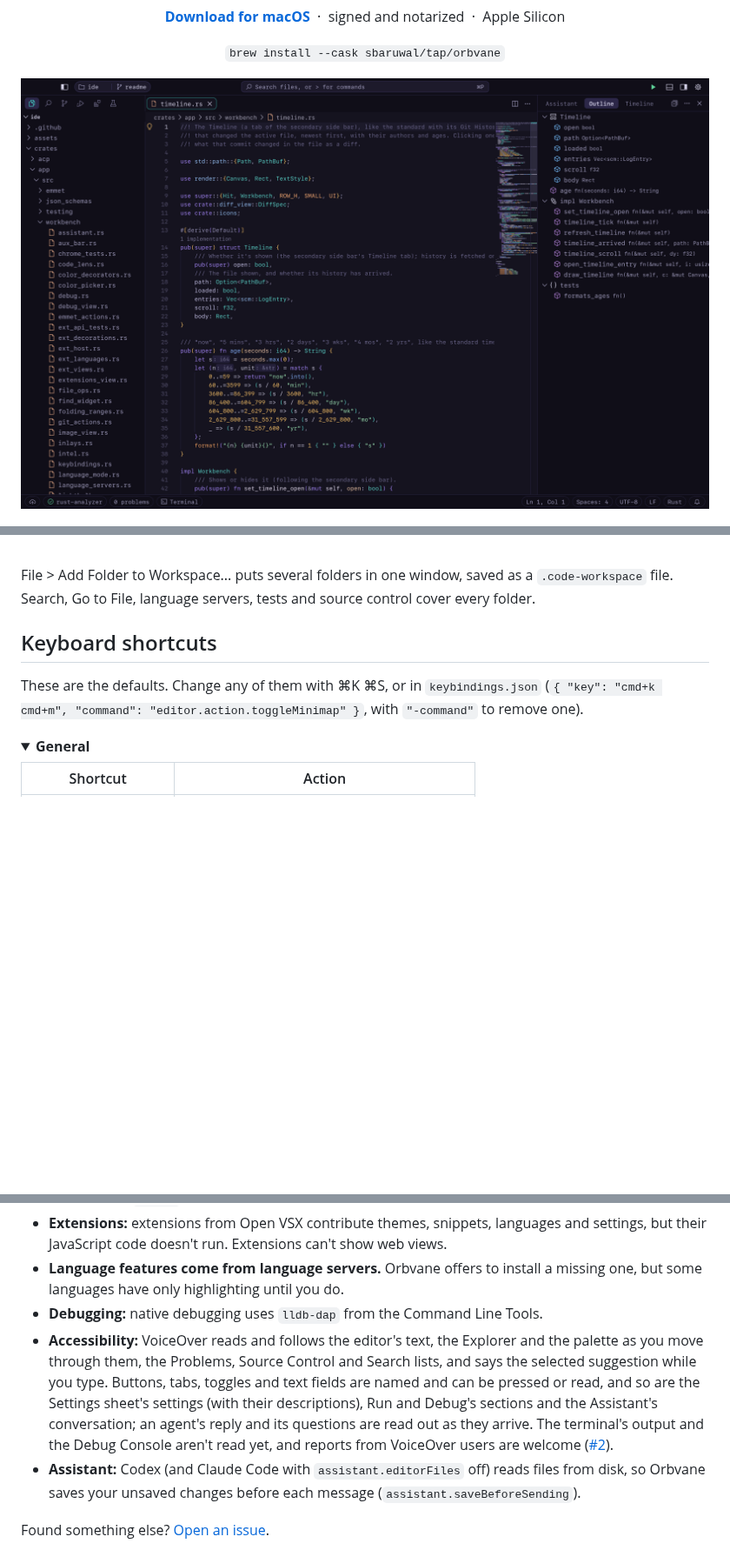
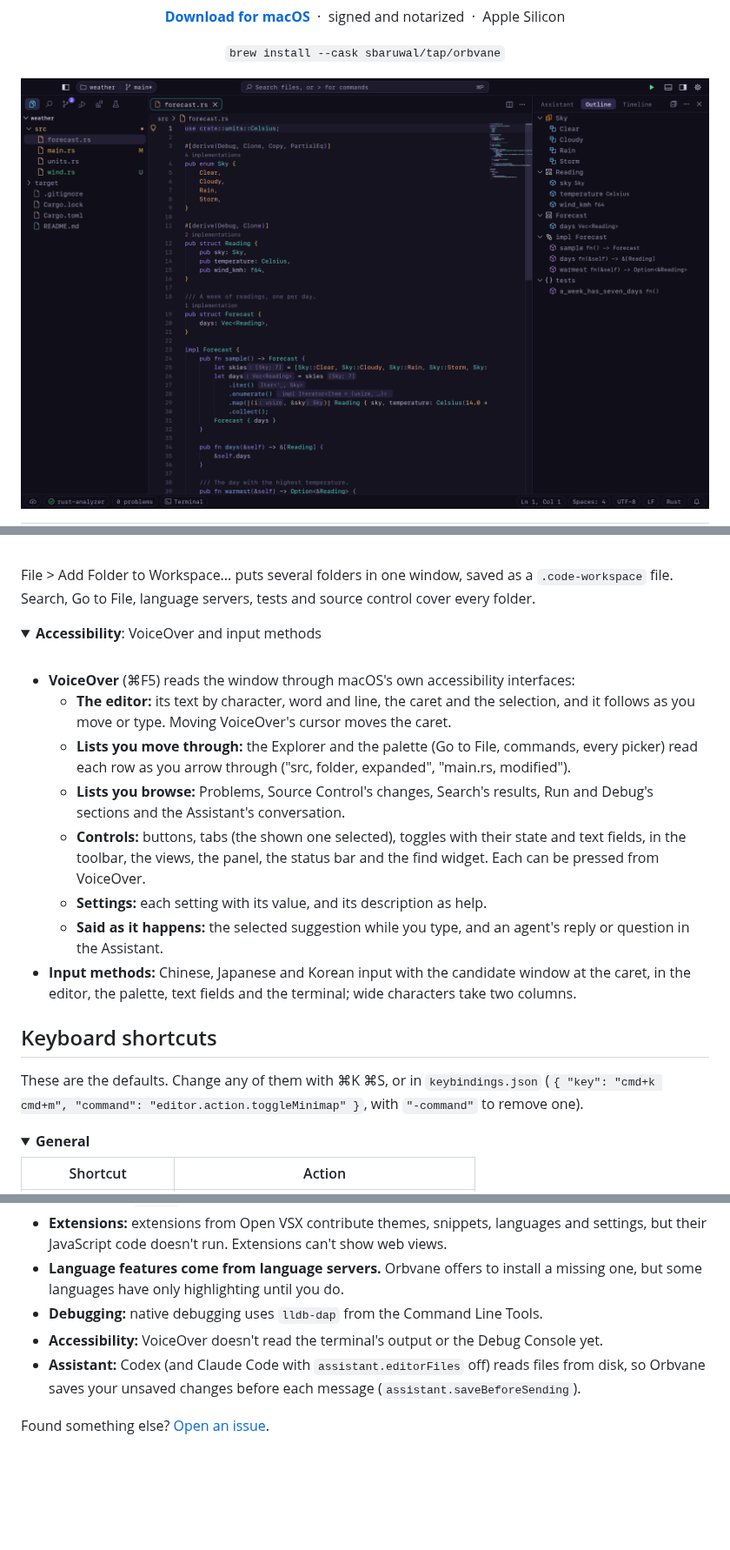
Before and after one commit to sbaruwal/orbvane, a Markdown page: README.md, 3 parts joined by grey strips. Shown at 87% size. Drawn GitHub-style; pictures changed too: assets/screenshots/night.png; folded sections open; blank space fills up the shorter version.

Commit message:
README: screenshots of four views, and Accessibility under Features
New screenshots of a small demo project: the main one in both themes
(the Explorer, a Rust file with inlay hints and code lenses, the
Outline), and under it Source Control, the palette, the Settings
sheet and a terminal. Accessibility is now a Features section
(VoiceOver, input methods); the known limitation is down to what
VoiceOver doesn't read yet (the terminal's output, the Debug
Console).

```diff
--- a/README.md
+++ b/README.md
@@ -356,3 +367,24 @@ file. Search, Go to File, language servers, tests and source control cover every
 
 </details>
 
+<details>
+<summary><b>Accessibility</b>: VoiceOver and input methods</summary>
+
+<br>
+
+- **VoiceOver** (⌘F5) reads the window through macOS's own accessibility interfaces:
+  - **The editor:** its text by character, word and line, the caret and the selection, and it
+    follows as you move or type. Moving VoiceOver's cursor moves the caret.
+  - **Lists you move through:** the Explorer and the palette (Go to File, commands, every picker)
+    read each row as you arrow through ("src, folder, expanded", "main.rs, modified").
+  - **Lists you browse:** Problems, Source Control's changes, Search's results, Run and Debug's
+    sections and the Assistant's conversation.
+  - **Controls:** buttons, tabs (the shown one selected), toggles with their state and text
+    fields, in the toolbar, the views, the panel, the status bar and the find widget. Each can be
+    pressed from VoiceOver.
+  - **Settings:** each setting with its value, and its description as help.
+  - **Said as it happens:** the selected suggestion while you type, and an agent's reply or
+    question in the Assistant.
+- **Input methods:** Chinese, Japanese and Korean input with the candidate window at the caret,
+  in the editor, the palette, text fields and the terminal; wide characters take two columns.
+
@@ -500,13 +534,7 @@ Every setting is listed with its description in the Settings sheet.
 - **Language features come from language servers.** Orbvane offers to install a missing one, but
   some languages have only highlighting until you do.
 - **Debugging:** native debugging uses `lldb-dap` from the Command Line Tools.
-- **Accessibility:** VoiceOver reads and follows the editor's text, the Explorer and the palette as
-  you move through them, the Problems, Source Control and Search lists, and says the selected
-  suggestion while you type. Buttons, tabs, toggles and text fields are named and can be pressed
-  or read, and so are the Settings sheet's settings (with their descriptions), Run and Debug's
-  sections and the Assistant's conversation; an agent's reply and its questions are read out as
-  they arrive. The terminal's output and the Debug Console aren't read yet, and reports from
-  VoiceOver users are welcome ([#2](https://github.com/sbaruwal/orbvane/issues/2)).
+- **Accessibility:** VoiceOver doesn't read the terminal's output or the Debug Console yet.
 - **Assistant:** Codex (and Claude Code with `assistant.editorFiles` off) reads files from disk, so
   Orbvane saves your unsaved changes before each message (`assistant.saveBeforeSending`).
 
```
Also changed, not shown: other parts of README.md (+13 -0 lines), assets/screenshots/day.png, assets/screenshots/palette.png (added), assets/screenshots/scm.png (added), assets/screenshots/settings.png (added), assets/screenshots/terminal.png (added).
